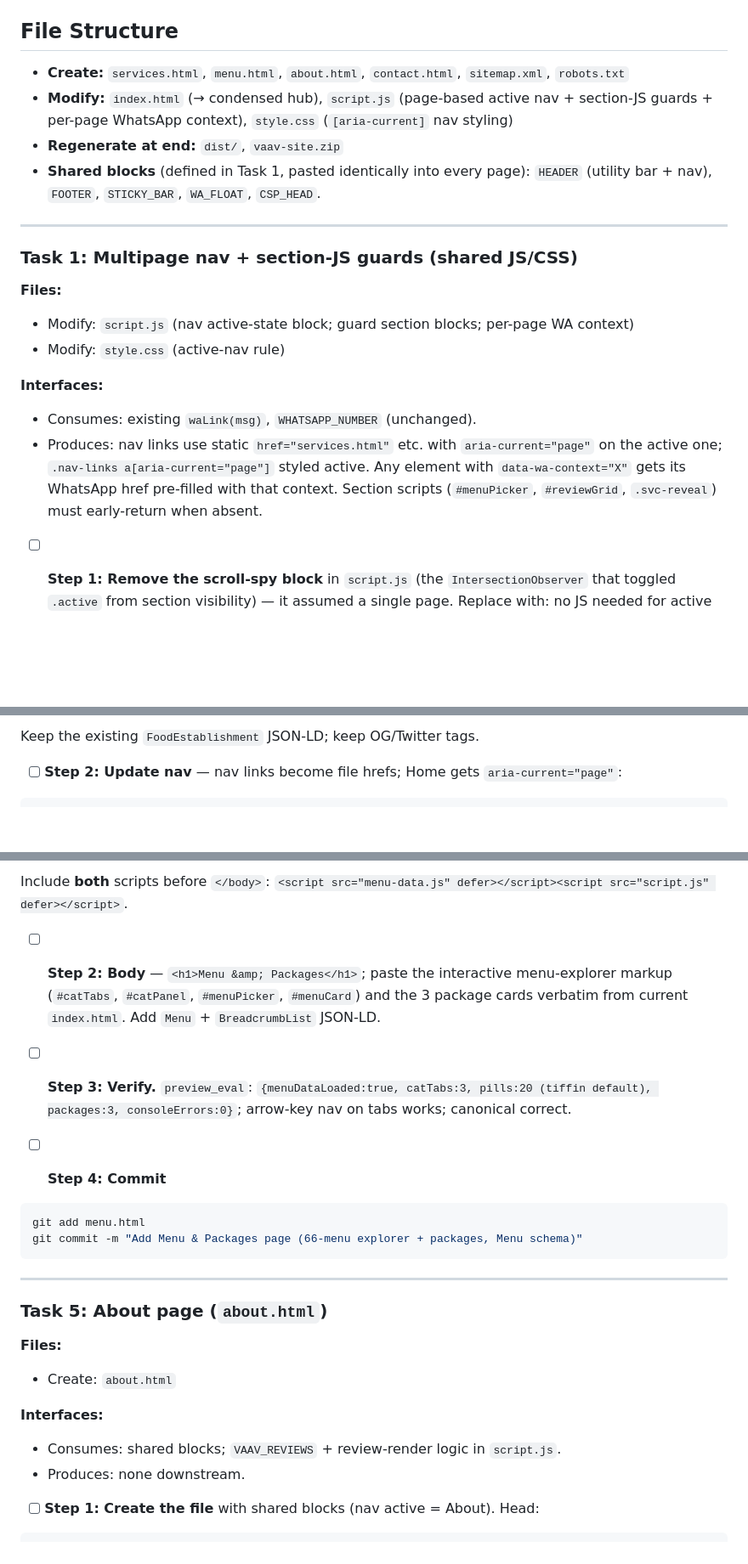
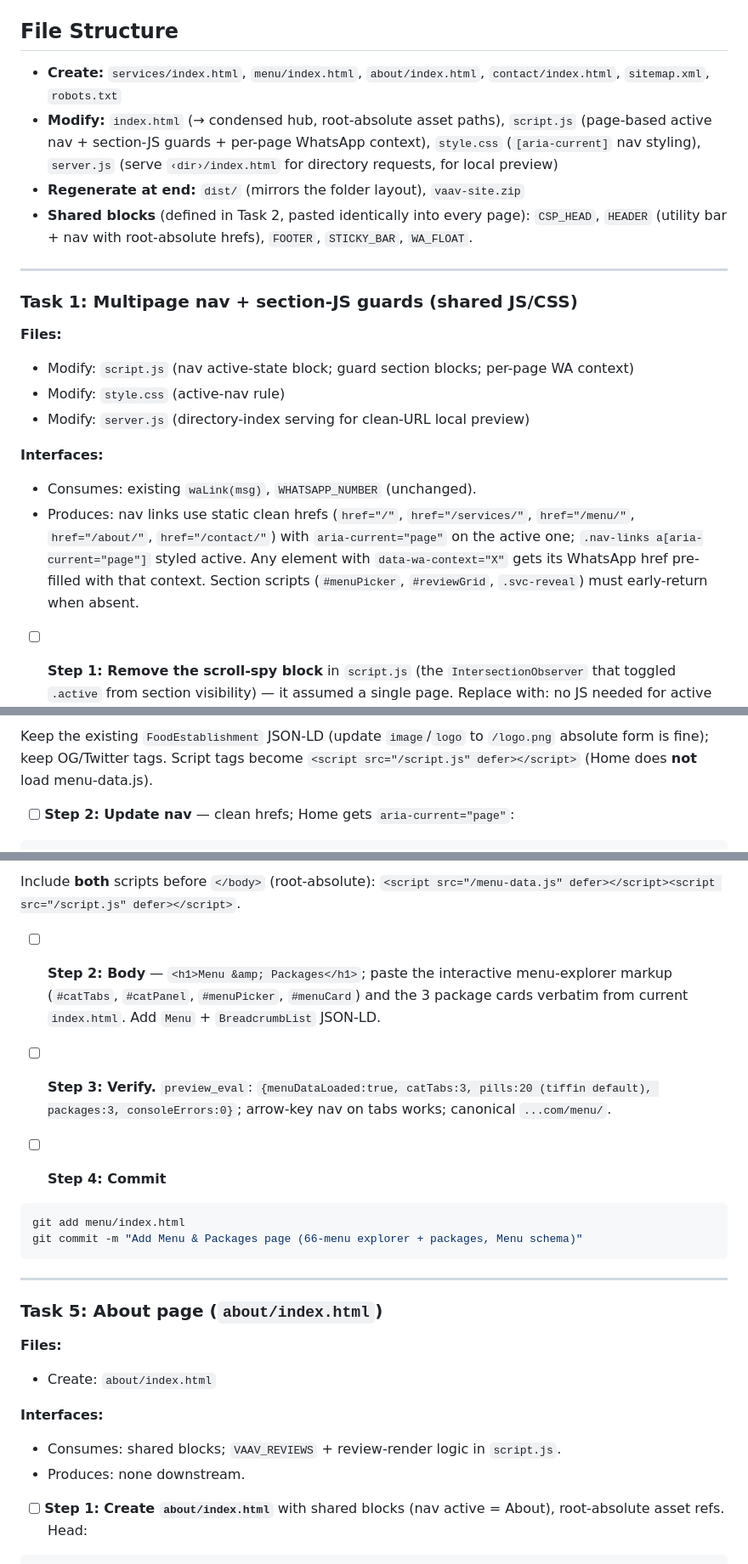
Before and after one commit to vaavkitchenandcaterers/console, a Markdown page: docs/2026-07-10-multipage-conversion-plan.md, 3 parts joined by grey strips. Shown at 85% size. Rendered like a GitHub page; blank space fills up the shorter version.

````diff
--- a/docs/2026-07-10-multipage-conversion-plan.md
+++ b/docs/2026-07-10-multipage-conversion-plan.md
@@ -23,10 +25,10 @@
 - No fabricated data: `AggregateRating.reviewCount` omitted until a real count is supplied.
 
 ## File Structure
-- **Create:** `services.html`, `menu.html`, `about.html`, `contact.html`, `sitemap.xml`, `robots.txt`
-- **Modify:** `index.html` (→ condensed hub), `script.js` (page-based active nav + section-JS guards + per-page WhatsApp context), `style.css` (`[aria-current]` nav styling)
-- **Regenerate at end:** `dist/`, `vaav-site.zip`
-- **Shared blocks** (defined in Task 1, pasted identically into every page): `HEADER` (utility bar + nav), `FOOTER`, `STICKY_BAR`, `WA_FLOAT`, `CSP_HEAD`.
+- **Create:** `services/index.html`, `menu/index.html`, `about/index.html`, `contact/index.html`, `sitemap.xml`, `robots.txt`
+- **Modify:** `index.html` (→ condensed hub, root-absolute asset paths), `script.js` (page-based active nav + section-JS guards + per-page WhatsApp context), `style.css` (`[aria-current]` nav styling), `server.js` (serve `‹dir›/index.html` for directory requests, for local preview)
+- **Regenerate at end:** `dist/` (mirrors the folder layout), `vaav-site.zip`
+- **Shared blocks** (defined in Task 2, pasted identically into every page): `CSP_HEAD`, `HEADER` (utility bar + nav with root-absolute hrefs), `FOOTER`, `STICKY_BAR`, `WA_FLOAT`.
 
 ---
 
@@ -35,10 +37,11 @@
 **Files:**
 - Modify: `script.js` (nav active-state block; guard section blocks; per-page WA context)
 - Modify: `style.css` (active-nav rule)
+- Modify: `server.js` (directory-index serving for clean-URL local preview)
 
 **Interfaces:**
 - Consumes: existing `waLink(msg)`, `WHATSAPP_NUMBER` (unchanged).
-- Produces: nav links use static `href="services.html"` etc. with `aria-current="page"` on the active one; `.nav-links a[aria-current="page"]` styled active. Any element with `data-wa-context="X"` gets its WhatsApp href pre-filled with that context. Section scripts (`#menuPicker`, `#reviewGrid`, `.svc-reveal`) must early-return when absent.
+- Produces: nav links use static clean hrefs (`href="/"`, `href="/services/"`, `href="/menu/"`, `href="/about/"`, `href="/contact/"`) with `aria-current="page"` on the active one; `.nav-links a[aria-current="page"]` styled active. Any element with `data-wa-context="X"` gets its WhatsApp href pre-filled with that context. Section scripts (`#menuPicker`, `#reviewGrid`, `.svc-reveal`) must early-return when absent.
 
 - [ ] **Step 1: Remove the scroll-spy block** in `script.js` (the `IntersectionObserver` that toggled `.active` from section visibility) — it assumed a single page. Replace with: no JS needed for active state (it's set by static `aria-current` in each page's HTML).
 
@@ -98,5 +108,5 @@ git commit -m "Multipage nav active-state + section-JS guards + per-page WA cont
 ```
-Keep the existing `FoodEstablishment` JSON-LD; keep OG/Twitter tags.
+Keep the existing `FoodEstablishment` JSON-LD (update `image`/`logo` to `/logo.png` absolute form is fine); keep OG/Twitter tags. Script tags become `<script src="/script.js" defer></script>` (Home does **not** load menu-data.js).
 
-- [ ] **Step 2: Update nav** — nav links become file hrefs; Home gets `aria-current="page"`:
+- [ ] **Step 2: Update nav** — clean hrefs; Home gets `aria-current="page"`:
 ```html
@@ -177,26 +187,26 @@ git commit -m "Add Services page (6 event types, SEO head, per-service CTAs)"
 ```
-Include **both** scripts before `</body>`: `<script src="menu-data.js" defer></script><script src="script.js" defer></script>`.
+Include **both** scripts before `</body>` (root-absolute): `<script src="/menu-data.js" defer></script><script src="/script.js" defer></script>`.
 
 - [ ] **Step 2: Body** — `<h1>Menu &amp; Packages</h1>`; paste the interactive menu-explorer markup (`#catTabs`, `#catPanel`, `#menuPicker`, `#menuCard`) and the 3 package cards verbatim from current `index.html`. Add `Menu` + `BreadcrumbList` JSON-LD.
 
-- [ ] **Step 3: Verify.** `preview_eval`: `{menuDataLoaded:true, catTabs:3, pills:20 (tiffin default), packages:3, consoleErrors:0}`; arrow-key nav on tabs works; canonical correct.
+- [ ] **Step 3: Verify.** `preview_eval`: `{menuDataLoaded:true, catTabs:3, pills:20 (tiffin default), packages:3, consoleErrors:0}`; arrow-key nav on tabs works; canonical `...com/menu/`.
 
 - [ ] **Step 4: Commit**
 ```bash
-git add menu.html
+git add menu/index.html
 git commit -m "Add Menu & Packages page (66-menu explorer + packages, Menu schema)"
 ```
 
 ---
 
-### Task 5: About page (`about.html`)
+### Task 5: About page (`about/index.html`)
 
 **Files:**
-- Create: `about.html`
+- Create: `about/index.html`
 
 **Interfaces:**
 - Consumes: shared blocks; `VAAV_REVIEWS` + review-render logic in `script.js`.
 - Produces: none downstream.
 
-- [ ] **Step 1: Create the file** with shared blocks (nav active = About). Head:
+- [ ] **Step 1: Create `about/index.html`** with shared blocks (nav active = About), root-absolute asset refs. Head:
 ```html
````
Also changed, not shown: other parts of docs/2026-07-10-multipage-conversion-plan.md (+77 -63 lines), docs/2026-07-10-multipage-conversion-design.md (+58 -42 lines).
